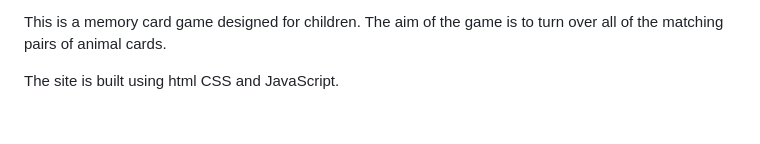
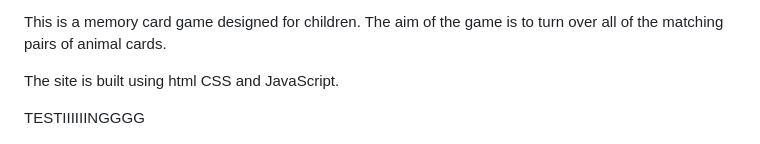
Before and after one commit to danielj314/memory-game, a Markdown page: README.md, the part around the change. Rendered like a GitHub page; blank space fills up the shorter version.

Commit message:
testing ability to push from vs code

```diff
--- a/README.md
+++ b/README.md
@@ -5,6 +5,8 @@
 This is a memory card game designed for children. The aim of the game is to turn over all of the matching pairs of animal cards.
 
 The site is built using html CSS and JavaScript.
+
+TESTIIIIIINGGGG
 
 ![Fullscreen image](assets/images/fullscreen.png)
 
```
